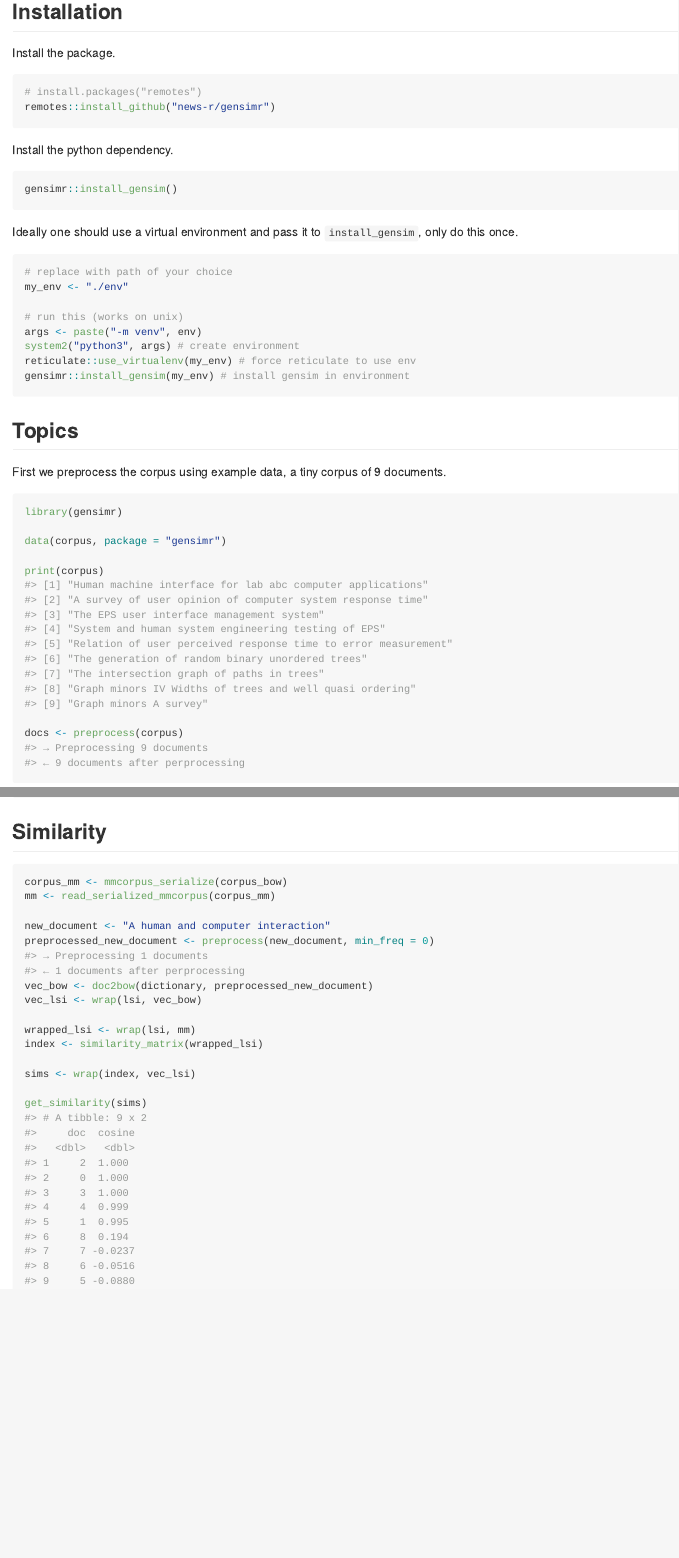
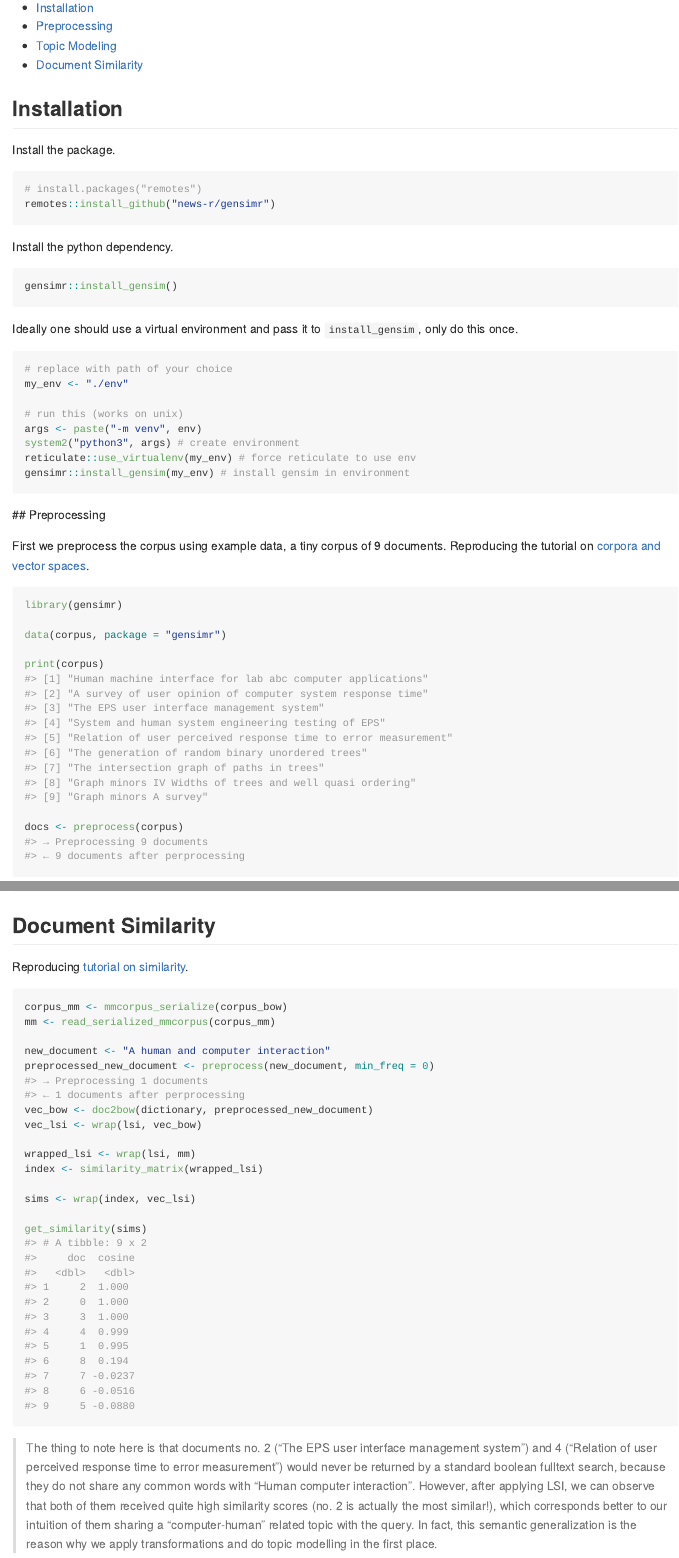
Before and after one commit to news-r/gensimr, an R Markdown document (README.Rmd): the page in a window 1100 px wide, from 200 px down before the commit and from 240 px down after it, so that both start at the same text, and a second part further down, joined at a grey line. The pictures show the output file README.md that the author committed with the source, drawn offline in the style of GitHub; long lines of code are wrapped; badge pictures from the web are left out.

Commit message:
README clarified

````diff
--- a/README.Rmd
+++ b/README.Rmd
@@ -30,3 +33,7 @@ Brings [gensim](https://radimrehurek.com/gensim) to R: efficient large-scale top
+- [Installation](#installation)
+- [Preprocessing](#preprocessing)
+- [Topic Modeling](#topic-modeling)
+- [Document Similarity](#document-similarity)
 
 ## Installation
 
@@ -56,9 +63,9 @@ reticulate::use_virtualenv(my_env) # force reticulate to use env
 gensimr::install_gensim(my_env) # install gensim in environment
 ```
 
-## Topics
+## Preprocessing
 
-First we preprocess the corpus using example data, a tiny corpus of 9 documents.
+First we preprocess the corpus using example data, a tiny corpus of 9 documents. Reproducing the tutorial on [corpora and vector spaces](https://radimrehurek.com/gensim/tut1.html).
 
 ```{r}
 library(gensimr)
@@ -157,7 +166,9 @@ hdp <- model_hdp(corpus_mm, id2word = dictionary)
 reticulate::py_to_r(hdp$show_topic(topic_id = 1L, topn = 5L))
 ```
 
-## Similarity
+## Document Similarity
+
+Reproducing [tutorial on similarity](https://radimrehurek.com/gensim/tut3.html#similarity-interface).
 
 ```{r}
 corpus_mm <- mmcorpus_serialize(corpus_bow)
@@ -175,3 +186,5 @@ sims <- wrap(index, vec_lsi)
 
 get_similarity(sims)
 ```
+
+> The thing to note here is that documents no. 2 ("The EPS user interface management system") and 4 ("Relation of user perceived response time to error measurement") would never be returned by a standard boolean fulltext search, because they do not share any common words with "Human computer interaction". However, after applying LSI, we can observe that both of them received quite high similarity scores (no. 2 is actually the most similar!), which corresponds better to our intuition of them sharing a “computer-human” related topic with the query. In fact, this semantic generalization is the reason why we apply transformations and do topic modelling in the first place.
````
Also changed, not shown: README.md, README.Rmd (7 more changed lines), 2 other files.
